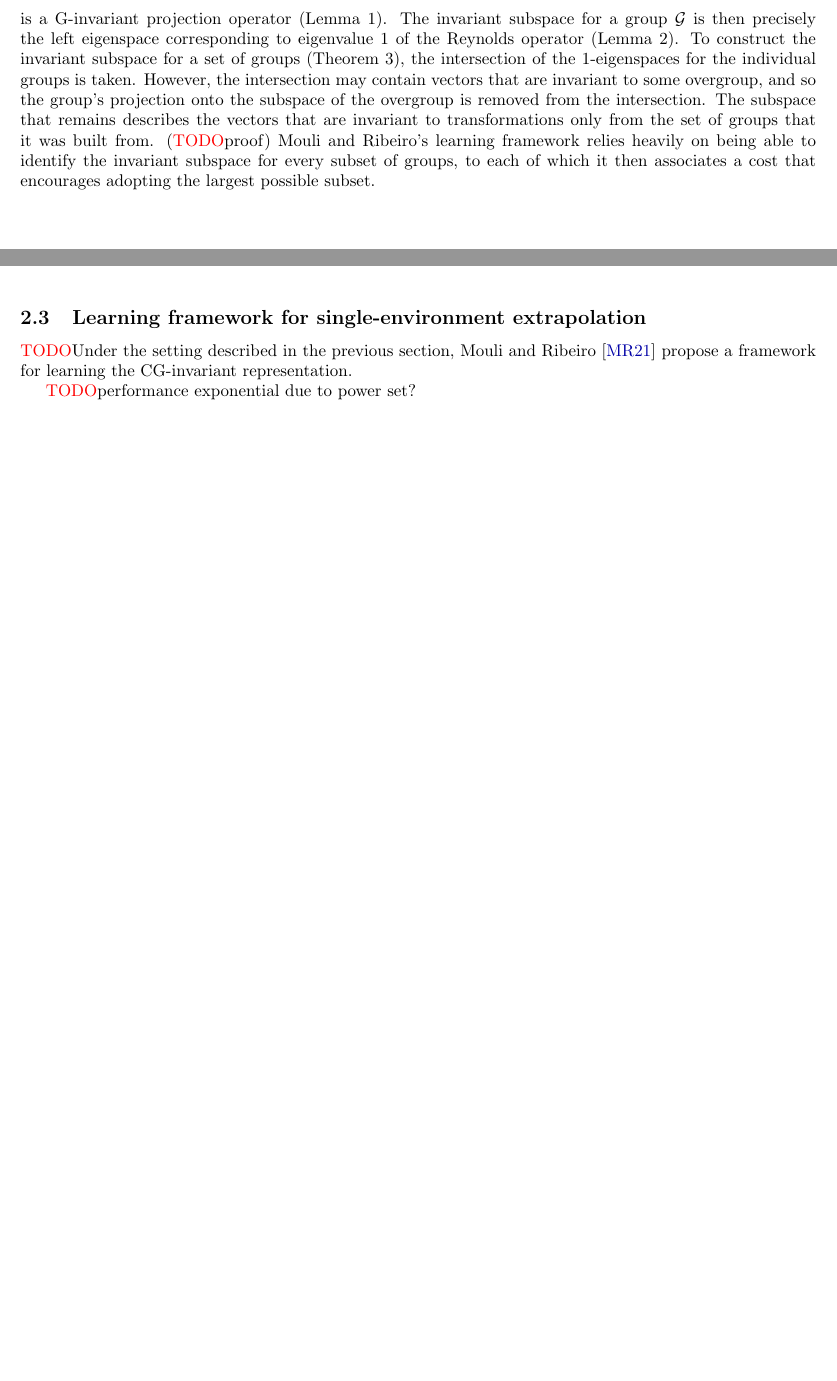
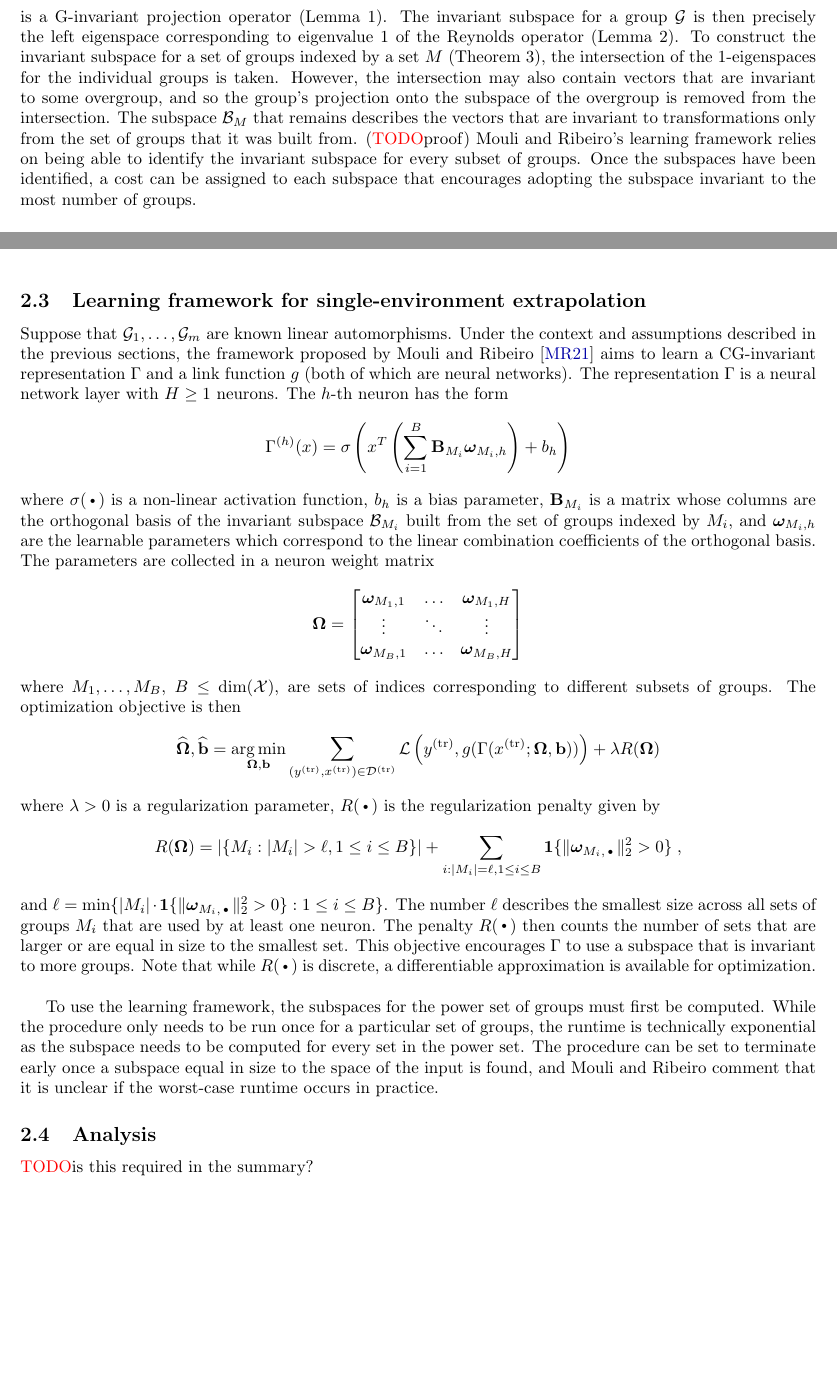
Before and after one commit to chiukenny/qp-kenny-chiu, a LaTeX document (doc/report/main.tex, which reads doc/report/defs.tex, doc/report/header.tex, doc/report/sections/summary.tex): two parts of pages 6 and 7 of 10, joined at a grey line, cut so that both start at the same text, the shorter picture padded with empty space. Compiled offline with pdfLaTeX.

Commit message:
Update methods in technical summary

```diff
--- a/doc/report/defs.tex
+++ b/doc/report/defs.tex
@@ -33,6 +33,11 @@
 \def\bfX{\mathbf{X}}
 \def\bfY{\mathbf{Y}}
 \def\bfZ{\mathbf{Z}}
+
+\def\bfb{\mathbf{b}}
+
+\def\bfom{\bm{\omega}}
+\def\bfOm{\bm{\Omega}}
 
 % bb series
 \def\bbA{\mathbb{A}}
@@ -91,6 +96,8 @@
 \def\calZ{\mathcal{Z}}
 
 \def\tildeU{\widetilde{U}}
+\def\hatb{\widehat{\bfb}}
+\def\hatOm{\widehat{\bfOm}}
 
 
 %%%%%%%%%%%%%%%%%%%%%%%%%%%%%%%%%%%%%%%%%%%%%%%%%%%%%%%%%%
@@ -143,6 +150,9 @@
 \DeclarePairedDelimiter{\ceilpair}{\lceil}{\rceil}
 \DeclarePairedDelimiter{\floor}{\lfloor}{\rfloor}
 \newcommand{\argdot}{{\,\vcenter{\hbox{\tiny$\bullet$}}\,}} %generic argument dot
+
+\DeclareMathOperator*{\argmax}{arg\,max}
+\DeclareMathOperator*{\argmin}{arg\,min}
 %%%%%%%%%%%%%%%%%%%%%%%%%%%%%%%%%%%%%%%%%%%%%%%%%%%%%%%%%%
 
 %%%%%%%%%%%%%%%%%%%%%%%%%%%%%%%%%%%%%%%%%%%%%%%%%%%%%%%%%%
--- a/doc/report/header.tex
+++ b/doc/report/header.tex
@@ -5,6 +5,7 @@
 % \usepackage{changepage}
 \usepackage{amsmath,amsthm,amssymb,amsfonts}
 \usepackage{mathtools}
+\usepackage{bm}
 % enumitem for custom lists
 \usepackage{enumitem}
 % Load dsfont this to get proper indicator function (bold 1) with \mathds{1}:
--- a/doc/report/sections/summary.tex
+++ b/doc/report/sections/summary.tex
@@ -149,11 +149,37 @@ While a set of transformation groups are assumed a priori, it is not known which
 \[
 \bar{T} = \frac{1}{|\calG|}\sum_{T\in\calG}T
 \]
-is a G-invariant projection operator (Lemma~1). The invariant subspace for a group $\calG$ is then precisely the left eigenspace corresponding to eigenvalue 1 of the Reynolds operator (Lemma~2). To construct the invariant subspace for a set of groups (Theorem~3), the intersection of the 1-eigenspaces for the individual groups is taken. However, the intersection may contain vectors that are invariant to some overgroup, and so the group's projection onto the subspace of the overgroup is removed from the intersection. The subspace that remains describes the vectors that are invariant to transformations only from the set of groups that it was built from. (\todo proof) \citeauthor{Mouli:2021}'s learning framework relies heavily on being able to identify the invariant subspace for every subset of groups, to each of which it then associates a cost that encourages adopting the largest possible subset.
+is a G-invariant projection operator (Lemma~1). The invariant subspace for a group $\calG$ is then precisely the left eigenspace corresponding to eigenvalue 1 of the Reynolds operator (Lemma~2). To construct the invariant subspace for a set of groups indexed by a set $M$ (Theorem~3), the intersection of the 1-eigenspaces for the individual groups is taken. However, the intersection may also contain vectors that are invariant to some overgroup, and so the group's projection onto the subspace of the overgroup is removed from the intersection. The subspace $\calB_M$ that remains describes the vectors that are invariant to transformations only from the set of groups that it was built from. (\todo proof) \citeauthor{Mouli:2021}'s learning framework relies on being able to identify the invariant subspace for every subset of groups. Once the subspaces have been identified, a cost can be assigned to each subspace that encourages adopting the subspace invariant to the most number of groups.
 
 
 \subsection{Learning framework for single-environment extrapolation}
 
-\todo Under the setting described in the previous section, \textcite{Mouli:2021} propose a framework for learning the CG-invariant representation.
+Suppose that $\calG_1,\ldots,\calG_m$ are known linear automorphisms. Under the context and assumptions described in the previous sections, the framework proposed by \textcite{Mouli:2021} aims to learn a CG-invariant representation $\Gamma$ and a link function $g$ (both of which are neural networks). The representation $\Gamma$ is a neural network layer with $H\geq1$ neurons. The $h$-th neuron has the form
+\[
+\Gamma^{(h)}(x) = \sigma\left(x^T\left(\sum_{i=1}^B\bfB_{M_i}\bfom_{M_i,h}\right)+b_h\right)
+\]
+where $\sigma(\argdot)$ is a non-linear activation function, $b_h$ is a bias parameter, $\bfB_{M_i}$ is a matrix whose columns are the orthogonal basis of the invariant subspace $\calB_{M_i}$ built from the set of groups indexed by $M_i$, and $\bfom_{M_i,h}$ are the learnable parameters which correspond to the linear combination coefficients of the orthogonal basis. The parameters are collected in a neuron weight matrix
+\[
+\bfOm =
+\begin{bmatrix}
+\bfom_{M_1,1} & \ldots & \bfom_{M_1,H} \\
+\vdots & \ddots & \vdots \\
+\bfom_{M_B,1} & \ldots & \bfom_{M_B,H}
+\end{bmatrix}
+\]
+where $M_1,\ldots,M_B$, $B\leq \mathrm{dim}(\calX)$, are sets of indices corresponding to different subsets of groups. The optimization objective is then
+\[
+\hatOm,\hatb = \argmin_{\bfOm,\bfb}\sum_{(y^\text{(tr)},x^\text{(tr)})\in\calD^\text{(tr)}}\calL\left(y^\text{(tr)},g(\Gamma(x^\text{(tr)};\bfOm,\bfb))\right)+ \lambda R(\bfOm)
+\]
+where $\lambda>0$ is a regularization parameter, $R(\argdot)$ is the regularization penalty given by
+\[
+R(\bfOm) = \left|\{M_i:|M_i|>\ell, 1\leq i\leq B\}\right| + \sum_{i:|M_i|=\ell,1\leq i\leq B}\onevec\{\|\bfom_{M_i,\argdot}\|_2^2>0\}\;,
+\]
+and $\ell = \min\{|M_i|\cdot\onevec\{\|\bfom_{M_i,\argdot}\|_2^2>0\}: 1\leq i \leq B\}$. The number $\ell$ describes the smallest size across all sets of groups $M_i$ that are used by at least one neuron. The penalty $R(\argdot)$ then counts the number of sets that are larger or are equal in size to the smallest set. This objective encourages $\Gamma$ to use a subspace that is invariant to more groups. Note that while $R(\argdot)$ is discrete, a differentiable approximation is available for optimization.
+\\
 
-\todo performance exponential due to power set?
+To use the learning framework, the subspaces for the power set of groups must first be computed. While the procedure only needs to be run once for a particular set of groups, the runtime is technically exponential as the subspace needs to be computed for every set in the power set. The procedure can be set to terminate early once a subspace equal in size to the space of the input is found, and \citeauthor{Mouli:2021} comment that it is unclear if the worst-case runtime occurs in practice.
+
+\subsection{Analysis}
+
+\todo is this required in the summary?
```
Also changed, not shown: doc/project_log.md (+4 -0 lines), doc/report/sections/mini-proposals.tex (+1 -1 lines), doc/report/main.pdf, doc/report/sections/summary.tex (4 more changed lines).
